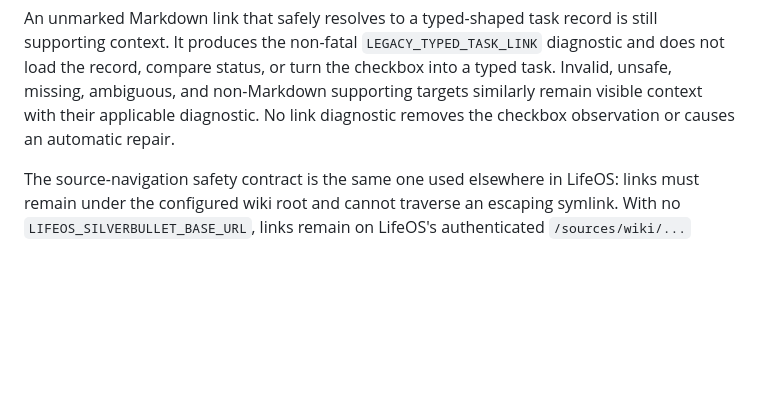
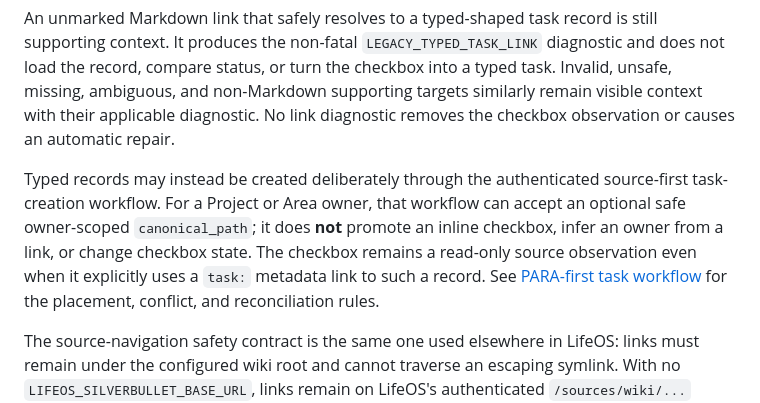
Before and after one commit to bcl1713/lifeos, a Markdown page: docs/wiki-checkbox-task-discovery.md, the part around the change. GitHub-like rendering; blank space fills up the shorter version.

```diff
--- a/docs/wiki-checkbox-task-discovery.md
+++ b/docs/wiki-checkbox-task-discovery.md
@@ -67,6 +67,15 @@ into a typed task. Invalid, unsafe, missing, ambiguous, and non-Markdown
 supporting targets similarly remain visible context with their applicable
 diagnostic. No link diagnostic removes the checkbox observation or causes an
 automatic repair.
+
+Typed records may instead be created deliberately through the authenticated
+source-first task-creation workflow. For a Project or Area owner, that workflow
+can accept an optional safe owner-scoped `canonical_path`; it does **not** promote
+an inline checkbox, infer an owner from a link, or change checkbox state. The
+checkbox remains a read-only source observation even when it explicitly uses a
+`task:` metadata link to such a record. See
+[PARA-first task workflow](para-task-workflow.md#optional-explicit-typed-record-location-project-and-area-only)
+for the placement, conflict, and reconciliation rules.
 
 The source-navigation safety contract is the same one used elsewhere in LifeOS:
 links must remain under the configured wiki root and cannot traverse an escaping
```
Also changed, not shown: docs/para-task-workflow.md (+32 -0 lines).
